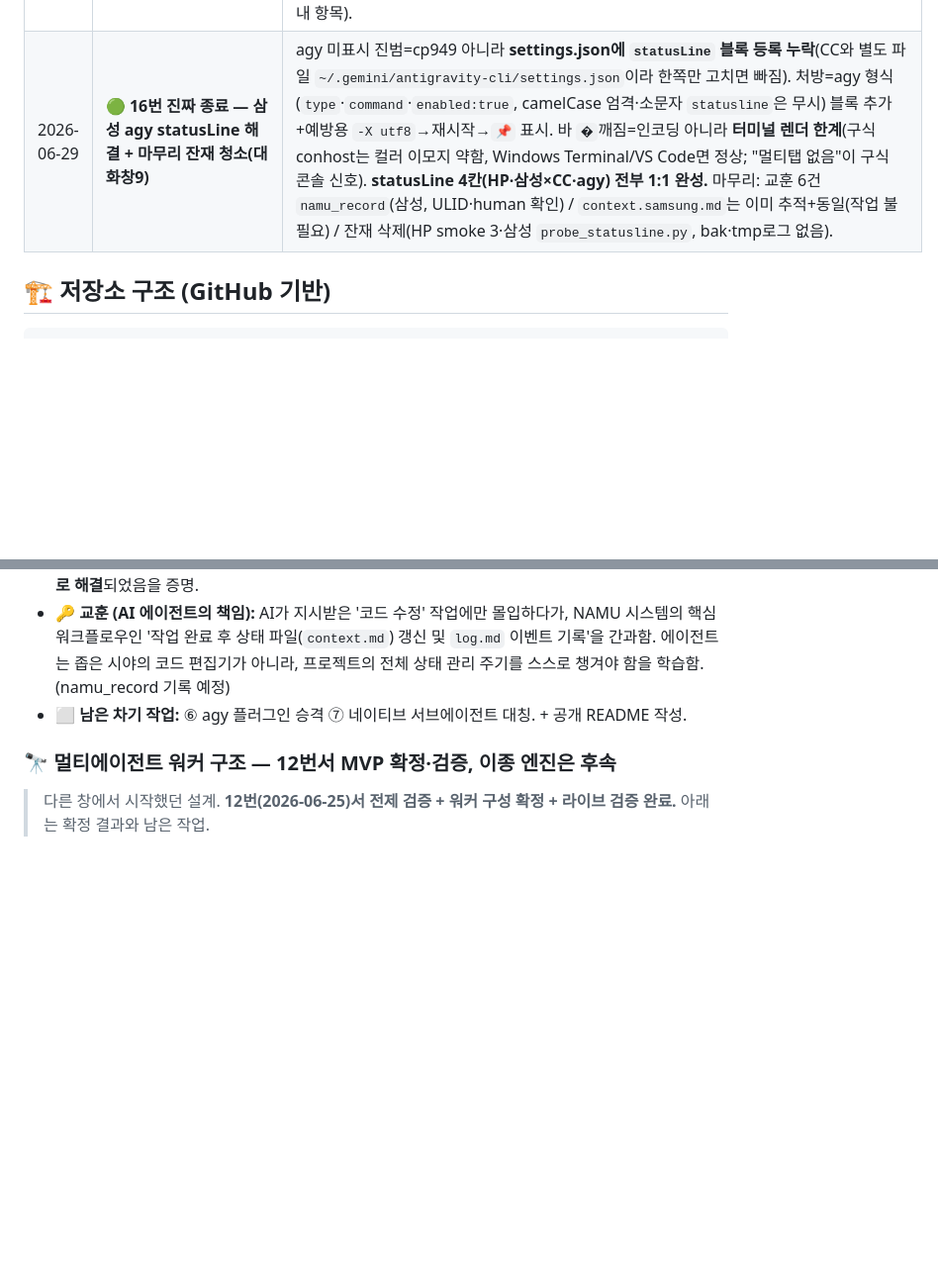
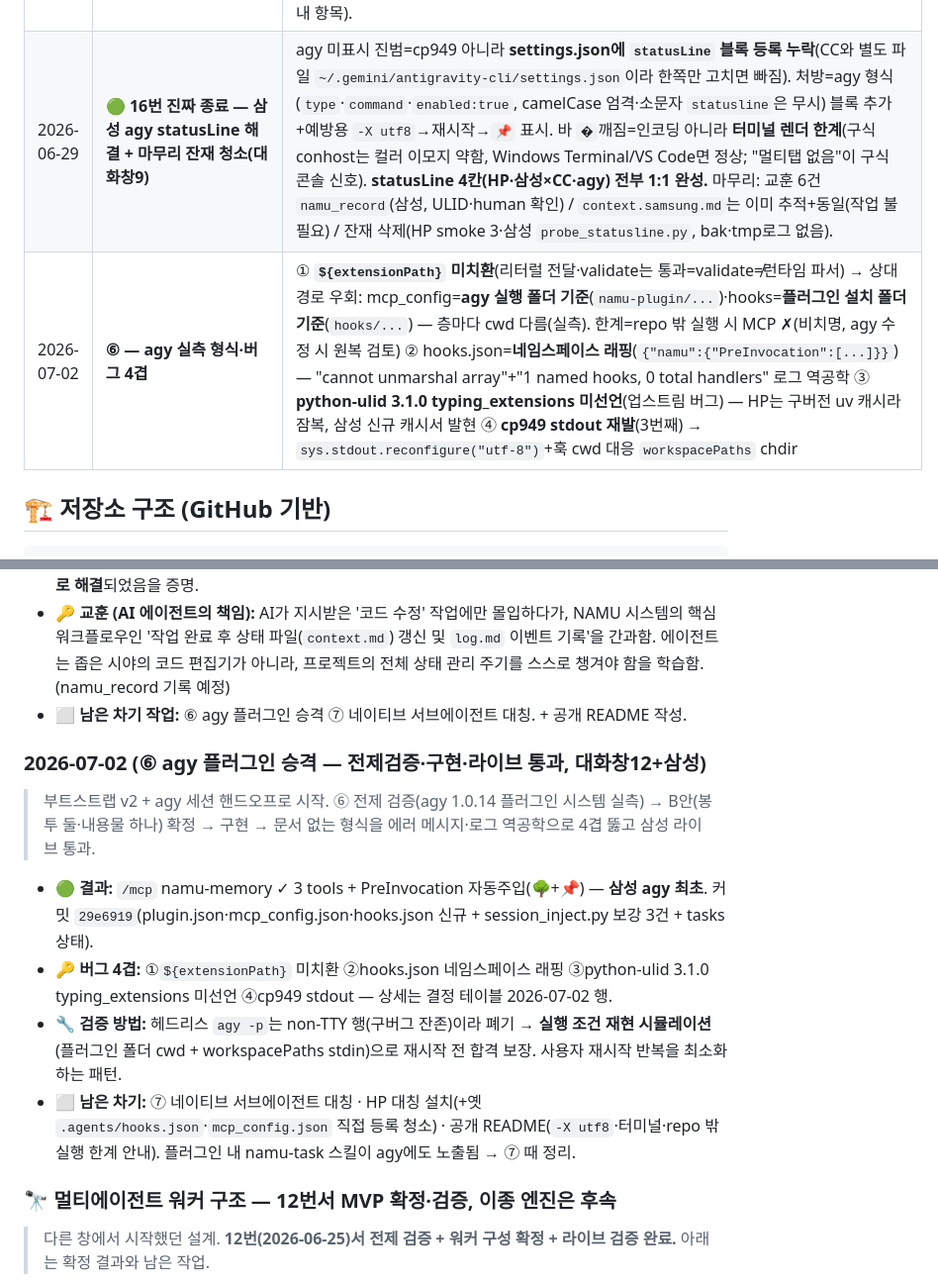
Before and after one commit to onmiso-hash/namu-agent, a Markdown page: docs/plan.md, 2 parts joined by grey strips. Shown at 99% size. Rendered like a GitHub page; blank space fills up the shorter version.

Commit message:
docs(plan): record #6 agy plugin promotion (live-verified on samsung)

````diff
--- a/docs/plan.md
+++ b/docs/plan.md
@@ -159,7 +159,8 @@
 | 2026-06-29 | **🟢 16번 후속 — ⑥ 삼성 `/namu` 멀티PC 1:1 통과** | 삼성 `git pull` → Claude Code `/namu` = agy `/namu` 양쪽 모두 HP와 **동일 4블록**(📌 task·🕘 log 꼬리·▶ 다음·💡 교훈) 표시. 스크린샷 대조. **`/namu` 멀티PC 1:1 닫힘.** (agy도 `learnings.yaml` Search/Read 후 동일 출력) |
 | 2026-06-29 | **🔴 16번 후속 — statusLine 삼성(Windows) 미해결(차기 이월)** | **🔑 전제 정정: statusLine 양쪽 1:1 통과는 HP 단독이었음(CC+agy 모두 HP)=Windows 첫 시도, false frame 재발.** 진단: NAMU_MACHINE 셸 미설정(PS는 `.bashrc` 안 읽음)→`[Environment]::SetEnvironmentVariable(...,"User")`로 samsung 등록 / `context.samsung.md` 부재(HP만)→`Copy-Item` 생성→**스크립트 직접 실행 시 📌 task 정상.** 그러나 **CC 하단 바 미표시**(settings 유효·스크립트 정상). 검색 확정: ⓐ Windows command 백슬래시는 Git Bash 경유 시 조용히 깨짐→슬래시 권장(docs)→교체해도 미표시 ⓑ 네이티브 Windows statusLine 미실행 회귀 다수(#27161·#30725·#31670·#23994, 여러 2.1.x). 삼성=2.1.195(미확정). cf) `extraKnownMarketplaces.path` 백슬래시 OK=셸 안 거치는 데이터값, command는 셸 거침. **⬜ 차기=탐침(`PROBE-OK`+log) settings 교체→재시작→흑백판정: 바 PROBE-OK=스크립트 출력 문제 / 로그만=렌더 / 둘다無=네이티브 회귀(우회=삼성 WSL 구동)** |
 | 2026-06-29 | **🟢 16번 종료 — statusLine 삼성(Windows) 해결(진범=cp949 이모지 인코딩)** | 탐침 생략, `claude --debug` 로그 직독으로 즉시 확정: `UnicodeEncodeError: 'cp949' codec can't encode '📌'(U+1F4CC)` — 네이티브 Windows가 파이프 stdout으로 이모지 못 내보내 status 1 사망(터미널 직접실행=UTF-8이라 통과=false frame 정체). **CC는 스크립트 정상 호출**(2.1.x 회귀 아님, v16 ⓑ 가설 기각). 수정=settings.json `command`를 **`python -X utf8 ...`**(UTF-8 모드 강제)→재시작→바에 📌 표시. repo 스크립트 무수정·리눅스/WSL 무관·statusLine 설정은 PC별→커밋 불필요. **공개 시 필수 경우의 수**(비영어권 윈도우 셋업 안내 항목). |
-| 2026-06-29 | **🟢 16번 진짜 종료 — 삼성 agy statusLine 해결 + 마무리 잔재 청소(대화창9)** | agy 미표시 진범=cp949 아니라 **settings.json에 `statusLine` 블록 등록 누락**(CC와 별도 파일 `~/.gemini/antigravity-cli/settings.json`이라 한쪽만 고치면 빠짐). 처방=agy 형식(`type`·`command`·`enabled:true`, camelCase 엄격·소문자 `statusline`은 무시) 블록 추가+예방용 `-X utf8`→재시작→`📌` 표시. 바 `�`깨짐=인코딩 아니라 **터미널 렌더 한계**(구식 conhost는 컬러 이모지 약함, Windows Terminal/VS Code면 정상; "멀티탭 없음"이 구식 콘솔 신호). **statusLine 4칸(HP·삼성×CC·agy) 전부 1:1 완성.** 마무리: 교훈 6건 `namu_record`(삼성, ULID·human 확인) / `context.samsung.md`는 이미 추적+동일(작업 불필요) / 잔재 삭제(HP smoke 3·삼성 `probe_statusline.py`, bak·tmp로그 없음). |
+| 2026-06-29 | **🟢 16번 진짜 종료 — 삼성 agy statusLine 해결 + 마무리 잔재 청소(대화창9)** | agy 미표시 진범=cp949 아니라 **settings.json에 `statusLine` 블록 등록 누락**(CC와 별도 파일 `~/.gemini/antigravity-cli/settings.json`이라 한쪽만 고치면 빠짐). 처방=agy 형식(`type`·`command`·`enabled:true`, camelCase 엄격·소문자 `statusline`은 무시) 블록 추가+예방용 `-X utf8`→재시작→`📌` 표시. 바 `�`깨짐=인코딩 아니라 **터미널 렌더 한계**(구식 conhost는 컬러 이모지 약함, Windows Terminal/VS Code면 정상; "멀티탭 없음"이 구식 콘솔 신호). **statusLine 4칸(HP·삼성×CC·agy) 전부 1:1 완성.** 마무리: 교훈 6건 `namu_record`(삼성, ULID·human 확인) / `context.samsung.md`는 이미 추적+동일(작업 불필요) / 잔재 삭제(HP smoke 3·삼성 `probe_statusline.py`, bak·tmp로그 없음). || 2026-07-02 | **⑥ agy 플러그인 승격 — B안 확정·삼성 라이브 통과** | agy 1.0.14 플러그인 시스템 실측(install/validate/link·`plugin@marketplace`) 후 **B안=봉투 둘·내용물 하나**(namu-plugin/ 루트에 plugin.json·mcp_config.json·hooks.json 추가, CC 봉투 무수정) 채택. A안(`plugin import claude`)은 SessionStart≠PreInvocation 어긋남+실측 "No claude extensions found"로 기각. 삼성 라이브: `/mcp` ✓ 3 tools + 자동주입 🌳📌 = **삼성 agy 최초의 MCP·자동주입**(그간 삼성 agy는 MCP 등록 자체가 없었음 — `/namu`는 yaml 직독으로 동작해온 것). 커밋 `29e6919` |
+| 2026-07-02 | **⑥ — agy 실측 형식·버그 4겹** | ① **`${extensionPath}` 미치환**(리터럴 전달·validate는 통과=validate≠런타임 파서) → 상대경로 우회: mcp_config=**agy 실행 폴더 기준**(`namu-plugin/...`)·hooks=**플러그인 설치 폴더 기준**(`hooks/...`) — 층마다 cwd 다름(실측). 한계=repo 밖 실행 시 MCP ✗(비치명, agy 수정 시 원복 검토) ② hooks.json=**네임스페이스 래핑**(`{"namu":{"PreInvocation":[...]}}`) — "cannot unmarshal array"+"1 named hooks, 0 total handlers" 로그 역공학 ③ **python-ulid 3.1.0 typing_extensions 미선언**(업스트림 버그) — HP는 구버전 uv 캐시라 잠복, 삼성 신규 캐시서 발현 ④ **cp949 stdout 재발**(3번째) → `sys.stdout.reconfigure("utf-8")`+훅 cwd 대응 `workspacePaths` chdir |
 
 ## 🏗️ 저장소 구조 (GitHub 기반)
 ```
@@ -792,6 +793,13 @@ namu-agent/                    ← repo 루트 = NAMU_HOME (데이터 집, git
 - **🔑 교훈 (AI 에이전트의 책임):** AI가 지시받은 '코드 수정' 작업에만 몰입하다가, NAMU 시스템의 핵심 워크플로우인 '작업 완료 후 상태 파일(`context.md`) 갱신 및 `log.md` 이벤트 기록'을 간과함. 에이전트는 좁은 시야의 코드 편집기가 아니라, 프로젝트의 전체 상태 관리 주기를 스스로 챙겨야 함을 학습함. (namu_record 기록 예정)
 - **⬜ 남은 차기 작업:** ⑥ agy 플러그인 승격 ⑦ 네이티브 서브에이전트 대칭. + 공개 README 작성.
 
+### 2026-07-02 (⑥ agy 플러그인 승격 — 전제검증·구현·라이브 통과, 대화창12+삼성)
+> 부트스트랩 v2 + agy 세션 핸드오프로 시작. ⑥ 전제 검증(agy 1.0.14 플러그인 시스템 실측) → B안(봉투 둘·내용물 하나) 확정 → 구현 → 문서 없는 형식을 에러 메시지·로그 역공학으로 4겹 뚫고 삼성 라이브 통과.
+- **🟢 결과:** `/mcp` namu-memory ✓ 3 tools + PreInvocation 자동주입(🌳+📌) — **삼성 agy 최초**. 커밋 `29e6919`(plugin.json·mcp_config.json·hooks.json 신규 + session_inject.py 보강 3건 + tasks 상태).
+- **🔑 버그 4겹:** ①`${extensionPath}` 미치환 ②hooks.json 네임스페이스 래핑 ③python-ulid 3.1.0 typing_extensions 미선언 ④cp949 stdout — 상세는 결정 테이블 2026-07-02 행.
+- **🔧 검증 방법:** 헤드리스 `agy -p`는 non-TTY 행(구버그 잔존)이라 폐기 → **실행 조건 재현 시뮬레이션**(플러그인 폴더 cwd + workspacePaths stdin)으로 재시작 전 합격 보장. 사용자 재시작 반복을 최소화하는 패턴.
+- **⬜ 남은 차기:** ⑦ 네이티브 서브에이전트 대칭 · HP 대칭 설치(+옛 `.agents/hooks.json`·`mcp_config.json` 직접 등록 청소) · 공개 README(`-X utf8`·터미널·repo 밖 실행 한계 안내). 플러그인 내 namu-task 스킬이 agy에도 노출됨 → ⑦ 때 정리.
+
 ### 🔭 멀티에이전트 워커 구조 — 12번서 MVP 확정·검증, 이종 엔진은 후속
 > 다른 창에서 시작했던 설계. **12번(2026-06-25)서 전제 검증 + 워커 구성 확정 + 라이브 검증 완료.** 아래는 확정 결과와 남은 작업.
 - ✅ **방향 확정:** 오케스트레이터 + 코딩 워커 + 검수 워커. 단 "검수는 저렴한 경로로"는 검증 결과 **기각** — 무료 Gemini는 코드 학습돼 보안 부적합, `-p`는 별도 크레딧. 기본은 같은 구독 안 네이티브 서브에이전트(검수=haiku로 비용만 절감)
````
Also changed, not shown: other parts of docs/plan.md (+1 -1 lines).
